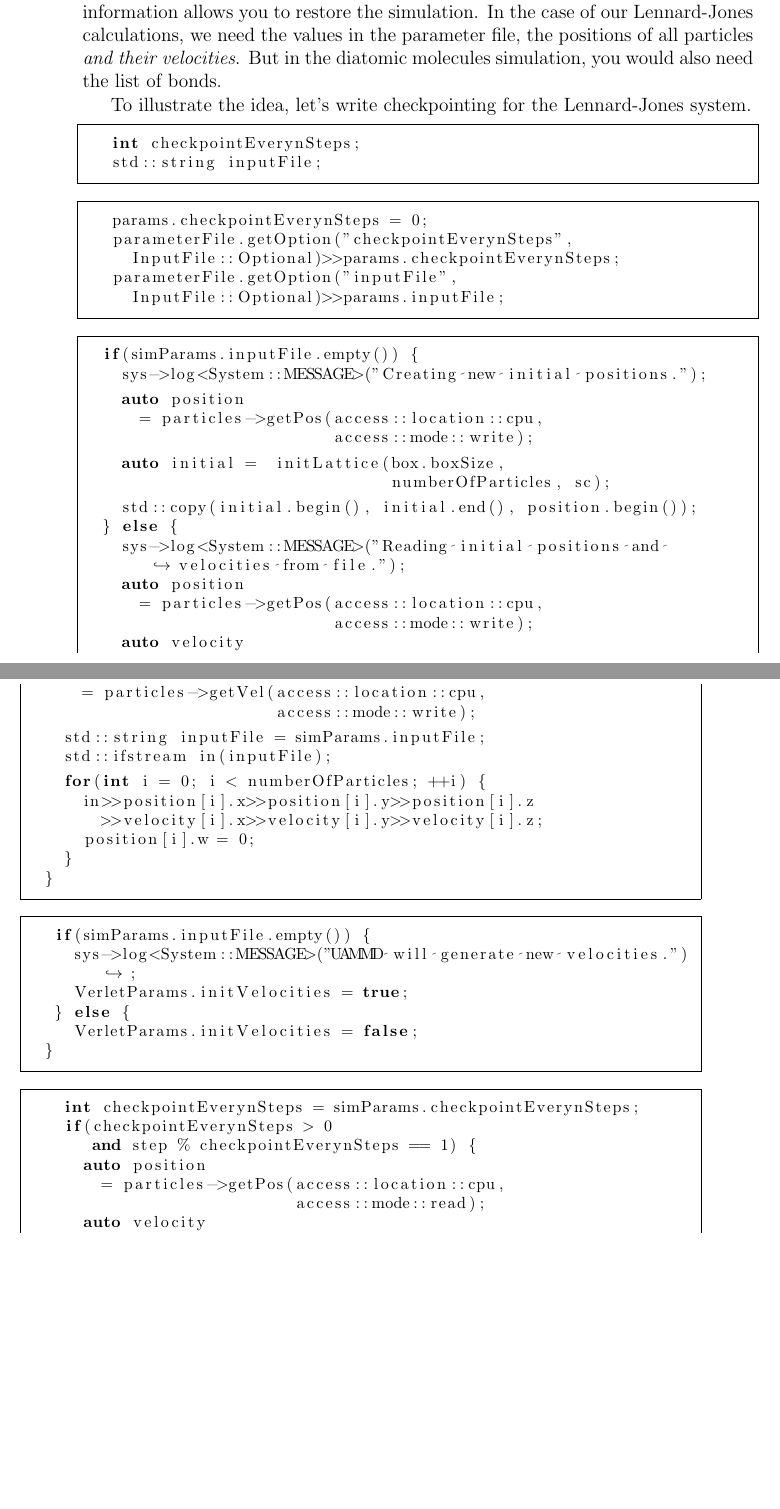
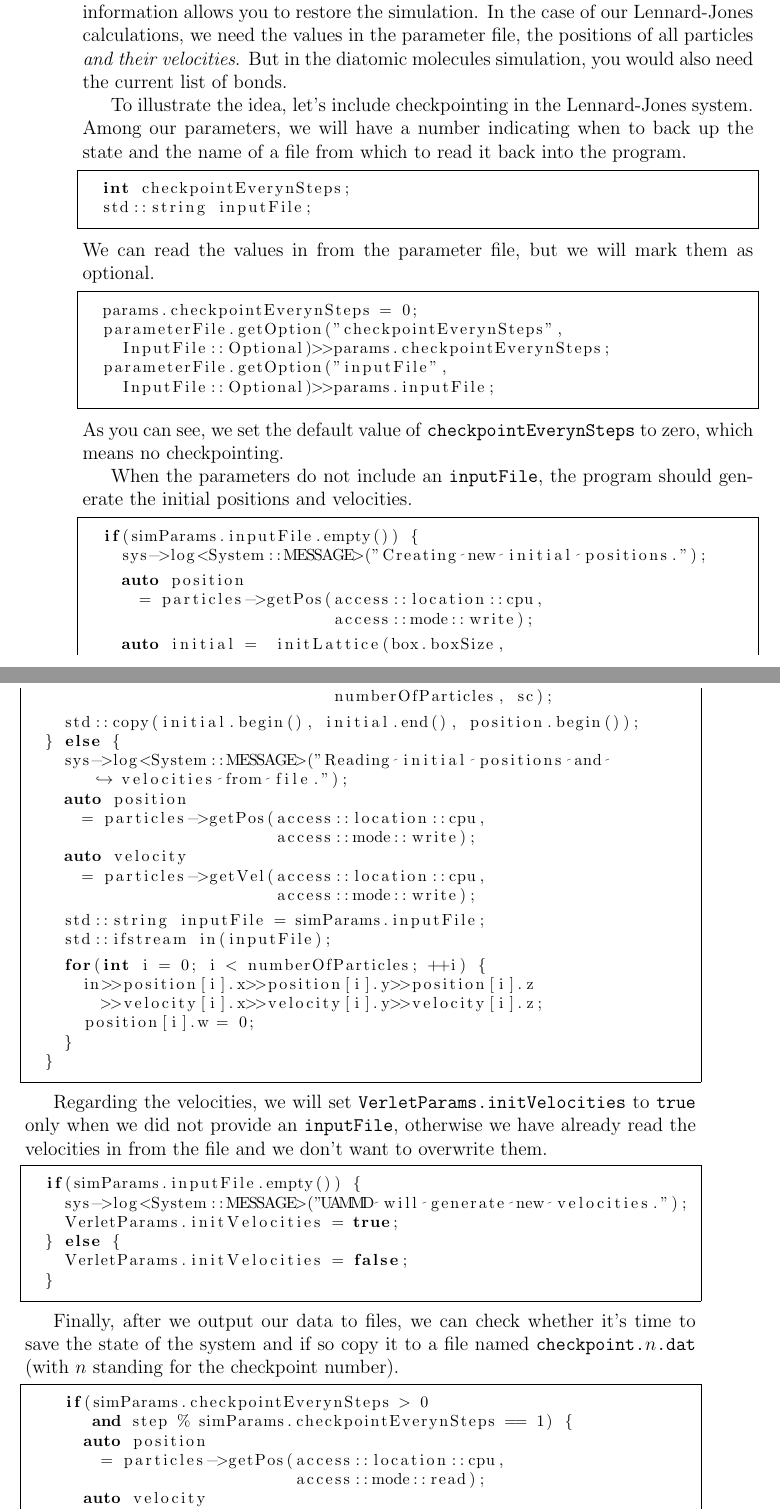
Before and after one commit to marcmelendez/UAMMD_intro, a LaTeX book (uammd_intro.tex, which reads chapters/measuring.tex): two parts of pages 62 and 63 of 64, joined at a grey line, cut so that both start at the same text, the shorter picture padded with empty space. Compiled offline with pdfLaTeX.

Commit message:
Chapter 3: checkpoints.cu code and explanation

```diff
--- a/chapters/measuring.tex
+++ b/chapters/measuring.tex
@@ -601,19 +601,21 @@ situation, you have to decide what counts as the state of the system, that is,
 what information allows you to restore the simulation. In the case of our
 Lennard-Jones calculations, we need the values in the parameter file, the
 positions of all particles \textit{and their velocities}. But in the diatomic
-molecules simulation, you would also need the list of bonds.
+molecules simulation, you would also need the current list of bonds.
 
-To illustrate the idea, let's write checkpointing for the Lennard-Jones system.
-
+To illustrate the idea, let's include checkpointing in the Lennard-Jones system.
+Among our parameters, we will have a number indicating when to back up the
+state and the name of a file from which to read it back into the program.
 \begin{lstlisting}
-%! codeblock:
+%! codeblock: checkpointParameters
   int checkpointEverynSteps;
   std::string inputFile; //!
 %! codeblockend !//
 \end{lstlisting}
-
+We can read the values in from the parameter file, but we will mark them as
+optional.
 \begin{lstlisting}
-%! codeblock:
+%! codeblock: checkpointReadParameterFile
   params.checkpointEverynSteps = 0;
   parameterFile.getOption("checkpointEverynSteps",
     InputFile::Optional)>>params.checkpointEverynSteps;
@@ -621,9 +623,13 @@ To illustrate the idea, let's write checkpointing for the Lennard-Jones system.
     InputFile::Optional)>>params.inputFile; //!
 %! codeblockend !//
 \end{lstlisting}
+As you can see, we set the default value of \texttt{checkpointEverynSteps} to
+zero, which means no checkpointing.
 
+When the parameters do not include an \texttt{inputFile}, the program should
+generate the initial positions and velocities.
 \begin{lstlisting}
-%! codeblock:
+%! codeblock: checkpointInitialPositions
   if(simParams.inputFile.empty()) {
     sys->log<System::MESSAGE>("Creating new initial positions.");
 
@@ -656,8 +662,12 @@ To illustrate the idea, let's write checkpointing for the Lennard-Jones system.
 %! codeblockend !//
 \end{lstlisting}
 
+Regarding the velocities, we will set \texttt{VerletParams.initVelocities} to
+\texttt{true} only when we did not provide an \texttt{inputFile}, otherwise we
+have already read the velocities in from the file and we don't want to
+overwrite them.
 \begin{lstlisting}
-%! codeblock:
+%! codeblock: checkpointInitVelocities
   if(simParams.inputFile.empty()) {
     sys->log<System::MESSAGE>("UAMMD will generate new velocities.");
     VerletParams.initVelocities = true;
@@ -667,11 +677,14 @@ To illustrate the idea, let's write checkpointing for the Lennard-Jones system.
 %! codeblockend !//
 \end{lstlisting}
 
+Finally, after we output our data to files, we can check whether it's time to
+save the state of the system and if so copy it to a file named
+\texttt{checkpoint.}$n$\texttt{.dat} (with $n$ standing for the checkpoint
+number).
 \begin{lstlisting}
-%! codeblock:
-    int checkpointEverynSteps = simParams.checkpointEverynSteps;
-    if(checkpointEverynSteps > 0
-       and step % checkpointEverynSteps == 1) {
+%! codeblock: saveState
+    if(simParams.checkpointEverynSteps > 0
+       and step % simParams.checkpointEverynSteps == 1) {
       auto position
         = particles->getPos(access::location::cpu,
                             access::mode::read);
```
Also changed, not shown: code/README.md, chapters/measuring.tex (24 more changed lines), 1 other file. Lines whose indentation alone changed are shown as unchanged.
